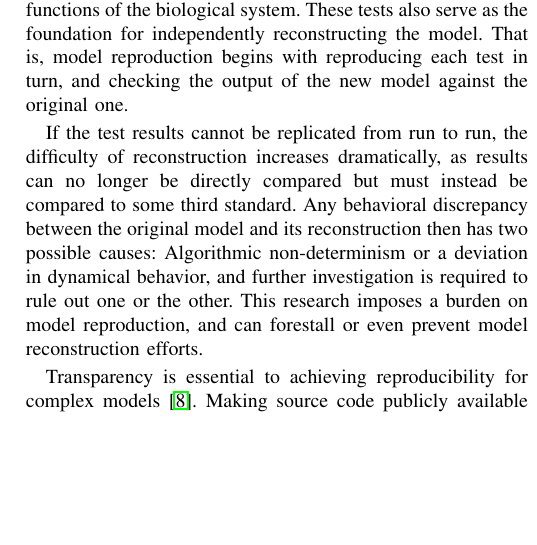
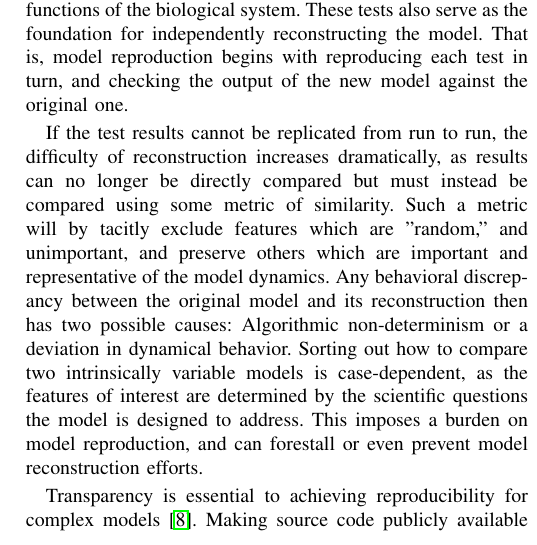
Before and after one commit to 0u812/ieee-reproducibility-paper, a LaTeX paper (model_reproducibility.tex): part of one column of page 2 of 6, cut so that both start at the same text, the shorter picture padded with empty space. Compiled offline with pdfLaTeX.

Commit message:
clarify comparison of variable models

```diff
--- a/model_reproducibility.tex
+++ b/model_reproducibility.tex
@@ -530,11 +530,16 @@ the output of the new model against the original one.
 
 If the test results cannot be replicated from run to run, the difficulty of reconstruction
 increases dramatically, as results can no longer be directly compared but must instead
-be compared to some third standard.
+be compared using some metric of similarity.
+Such a metric will by tacitly exclude features which are "random," and unimportant, and
+preserve others which are important and representative of the model dynamics.
 Any behavioral discrepancy between the original model and its reconstruction
 then has two possible causes: Algorithmic non-determinism or a deviation in dynamical
-behavior, and further investigation is required to rule out one or the other.
-This research imposes a burden on model reproduction, and can forestall or even prevent
+behavior.
+Sorting out how to compare two intrinsically variable models is case-dependent,
+as the features of interest are determined by the scientific questions the model is
+designed to address.
+This imposes a burden on model reproduction, and can forestall or even prevent
 model reconstruction efforts.
 
 Transparency is essential to achieving reproducibility for complex models \cite{boulton2012open}.
```
